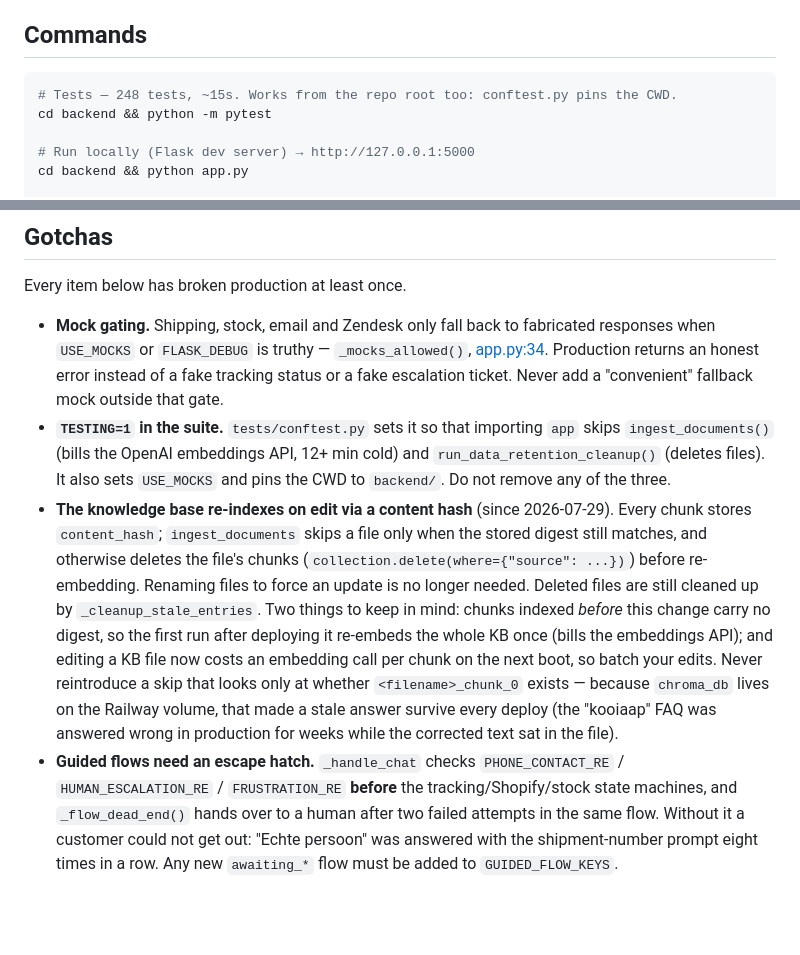
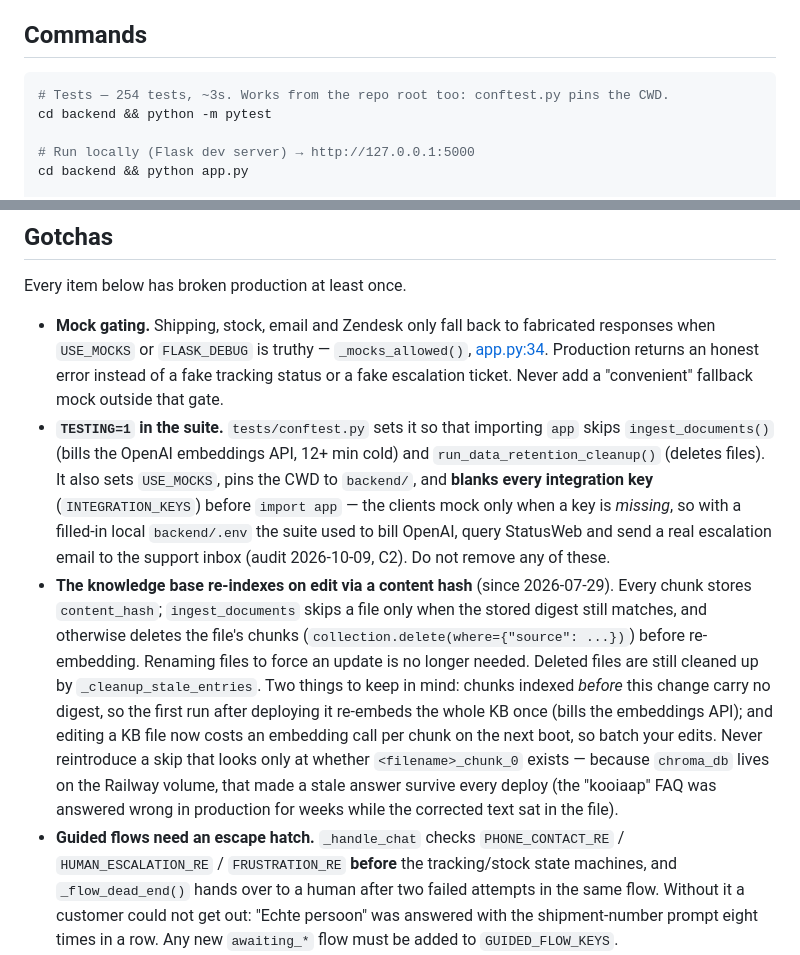
Before and after one commit to Wschouten/Chatbot, a Markdown page: CLAUDE.md, 2 parts joined by grey strips. GitHub-like rendering; blank space fills up the shorter version.

````diff
--- a/CLAUDE.md
+++ b/CLAUDE.md
@@ -17,7 +17,7 @@ Primary bot language is Dutch; English is detected per message.
 ## Commands
 
 ```bash
-# Tests — 248 tests, ~15s. Works from the repo root too: conftest.py pins the CWD.
+# Tests — 254 tests, ~3s. Works from the repo root too: conftest.py pins the CWD.
 cd backend && python -m pytest
 
 # Run locally (Flask dev server) → http://127.0.0.1:5000
@@ -105,8 +104,11 @@ Every item below has broken production at least once.
   outside that gate.
 - **`TESTING=1` in the suite.** `tests/conftest.py` sets it so that importing `app`
   skips `ingest_documents()` (bills the OpenAI embeddings API, 12+ min cold) and
-  `run_data_retention_cleanup()` (deletes files). It also sets `USE_MOCKS` and pins the
-  CWD to `backend/`. Do not remove any of the three.
+  `run_data_retention_cleanup()` (deletes files). It also sets `USE_MOCKS`, pins the
+  CWD to `backend/`, and **blanks every integration key** (`INTEGRATION_KEYS`) before
+  `import app` — the clients mock only when a key is *missing*, so with a filled-in
+  local `backend/.env` the suite used to bill OpenAI, query StatusWeb and send a real
+  escalation email to the support inbox (audit 2026-10-09, C2). Do not remove any of these.
 - **The knowledge base re-indexes on edit via a content hash** (since 2026-07-29).
   Every chunk stores `content_hash`; `ingest_documents` skips a file only when the
   stored digest still matches, and otherwise deletes the file's chunks
@@ -122,7 +124,7 @@ Every item below has broken production at least once.
   corrected text sat in the file).
 - **Guided flows need an escape hatch.** `_handle_chat` checks
   `PHONE_CONTACT_RE` / `HUMAN_ESCALATION_RE` / `FRUSTRATION_RE` **before** the
-  tracking/Shopify/stock state machines, and `_flow_dead_end()` hands over to a human
+  tracking/stock state machines, and `_flow_dead_end()` hands over to a human
   after two failed attempts in the same flow. Without it a customer could not get out:
   "Echte persoon" was answered with the shipment-number prompt eight times in a row.
   Any new `awaiting_*` flow must be added to `GUIDED_FLOW_KEYS`.
````
Also changed, not shown: other parts of CLAUDE.md (+29 -7 lines).
